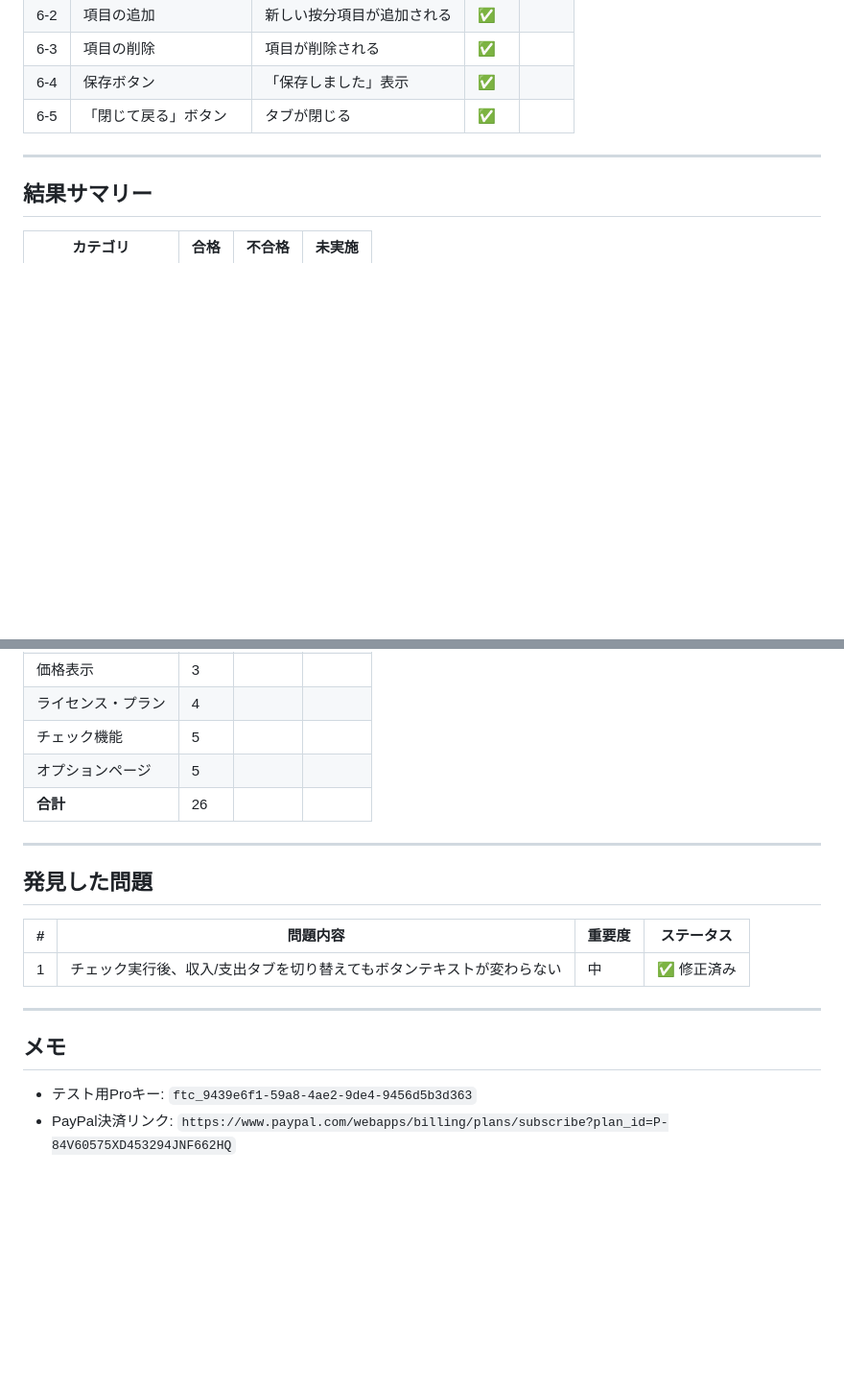
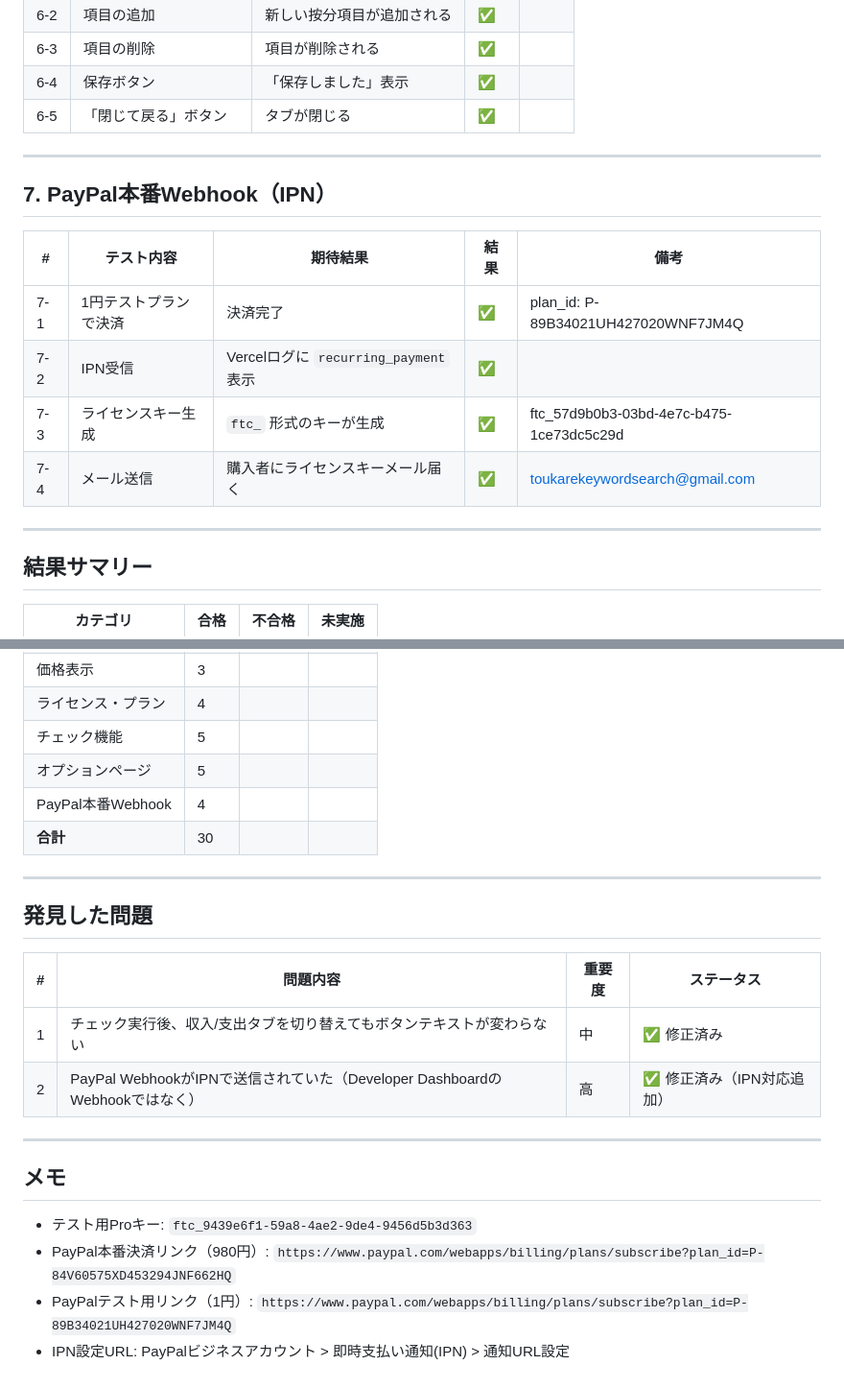
Before and after one commit to mah666hhh/freee-tax-checker, a Markdown page: docs/test-checklist.md, 2 parts joined by grey strips. Shown at 96% size. GitHub-like rendering; blank space fills up the shorter version.

Commit message:
PayPal本番Webhookテスト結果を追加
- カテゴリ7: PayPal本番Webhook（IPN）4項目追加
- 全30項目合格
- IPN対応の問題と修正を記録

Co-Authored-By: Claude Opus 4.5 <noreply@anthropic.com>

```diff
--- a/docs/test-checklist.md
+++ b/docs/test-checklist.md
@@ -72,6 +72,17 @@
 
 ---
 
+## 7. PayPal本番Webhook（IPN）
+
+| # | テスト内容 | 期待結果 | 結果 | 備考 |
+|---|-----------|---------|------|------|
+| 7-1 | 1円テストプランで決済 | 決済完了 | ✅ | plan_id: P-89B34021UH427020WNF7JM4Q |
+| 7-2 | IPN受信 | Vercelログに `recurring_payment` 表示 | ✅ | |
+| 7-3 | ライセンスキー生成 | `ftc_` 形式のキーが生成 | ✅ | ftc_57d9b0b3-03bd-4e7c-b475-1ce73dc5c29d |
+| 7-4 | メール送信 | 購入者にライセンスキーメール届く | ✅ | toukarekeywordsearch@gmail.com |
+
+---
+
 ## 結果サマリー
 
 | カテゴリ | 合格 | 不合格 | 未実施 |
@@ -82,7 +93,8 @@
 | ライセンス・プラン | 4 | | |
 | チェック機能 | 5 | | |
 | オプションページ | 5 | | |
-| **合計** | 26 | | |
+| PayPal本番Webhook | 4 | | |
+| **合計** | 30 | | |
 
 ---
 
@@ -91,10 +103,13 @@
 | # | 問題内容 | 重要度 | ステータス |
 |---|---------|--------|-----------|
 | 1 | チェック実行後、収入/支出タブを切り替えてもボタンテキストが変わらない | 中 | ✅ 修正済み |
+| 2 | PayPal WebhookがIPNで送信されていた（Developer DashboardのWebhookではなく） | 高 | ✅ 修正済み（IPN対応追加） |
 
 ---
 
 ## メモ
 
 - テスト用Proキー: `ftc_9439e6f1-59a8-4ae2-9de4-9456d5b3d363`
-- PayPal決済リンク: `https://www.paypal.com/webapps/billing/plans/subscribe?plan_id=P-84V60575XD453294JNF662HQ`
+- PayPal本番決済リンク（980円）: `https://www.paypal.com/webapps/billing/plans/subscribe?plan_id=P-84V60575XD453294JNF662HQ`
+- PayPalテスト用リンク（1円）: `https://www.paypal.com/webapps/billing/plans/subscribe?plan_id=P-89B34021UH427020WNF7JM4Q`
+- IPN設定URL: PayPalビジネスアカウント > 即時支払い通知(IPN) > 通知URL設定
```
Also changed, not shown: other parts of docs/test-checklist.md (+1 -1 lines).
